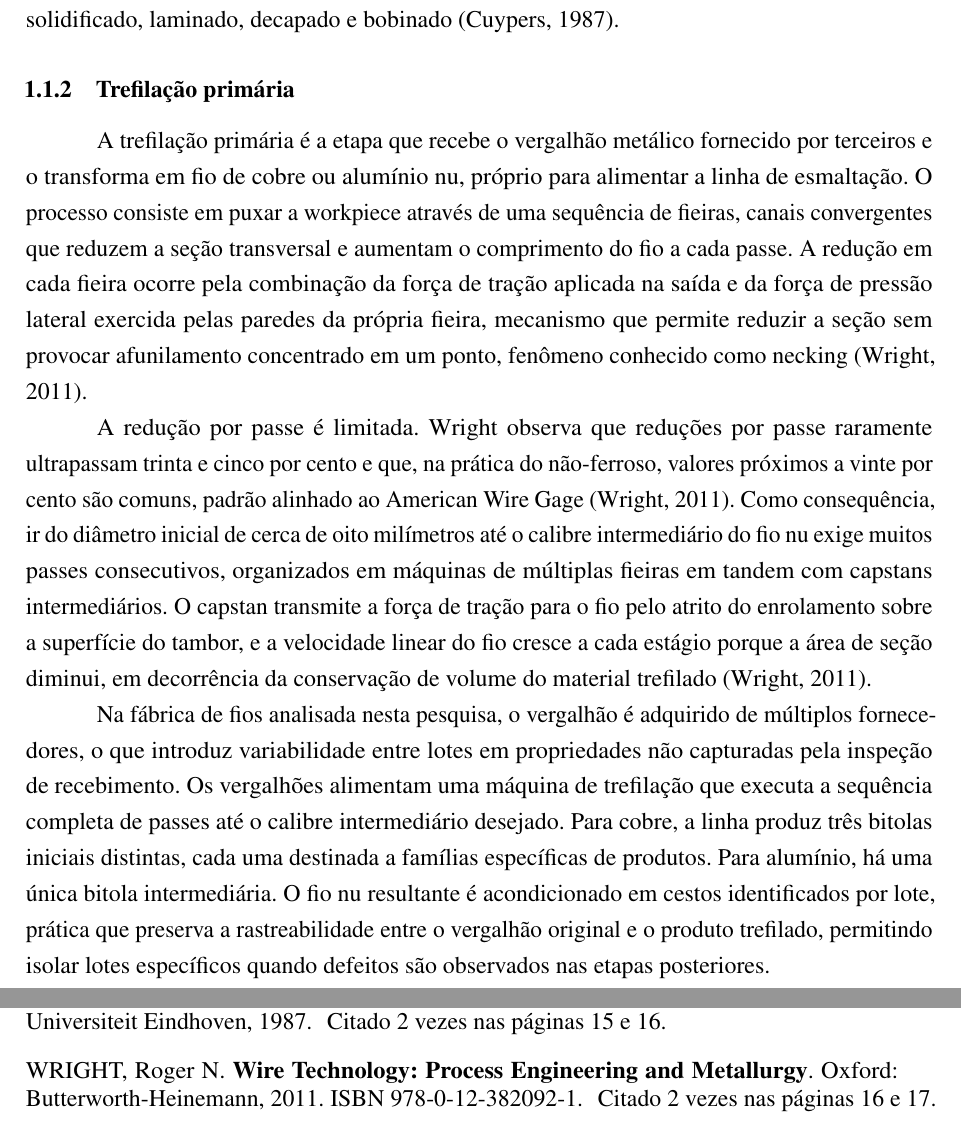
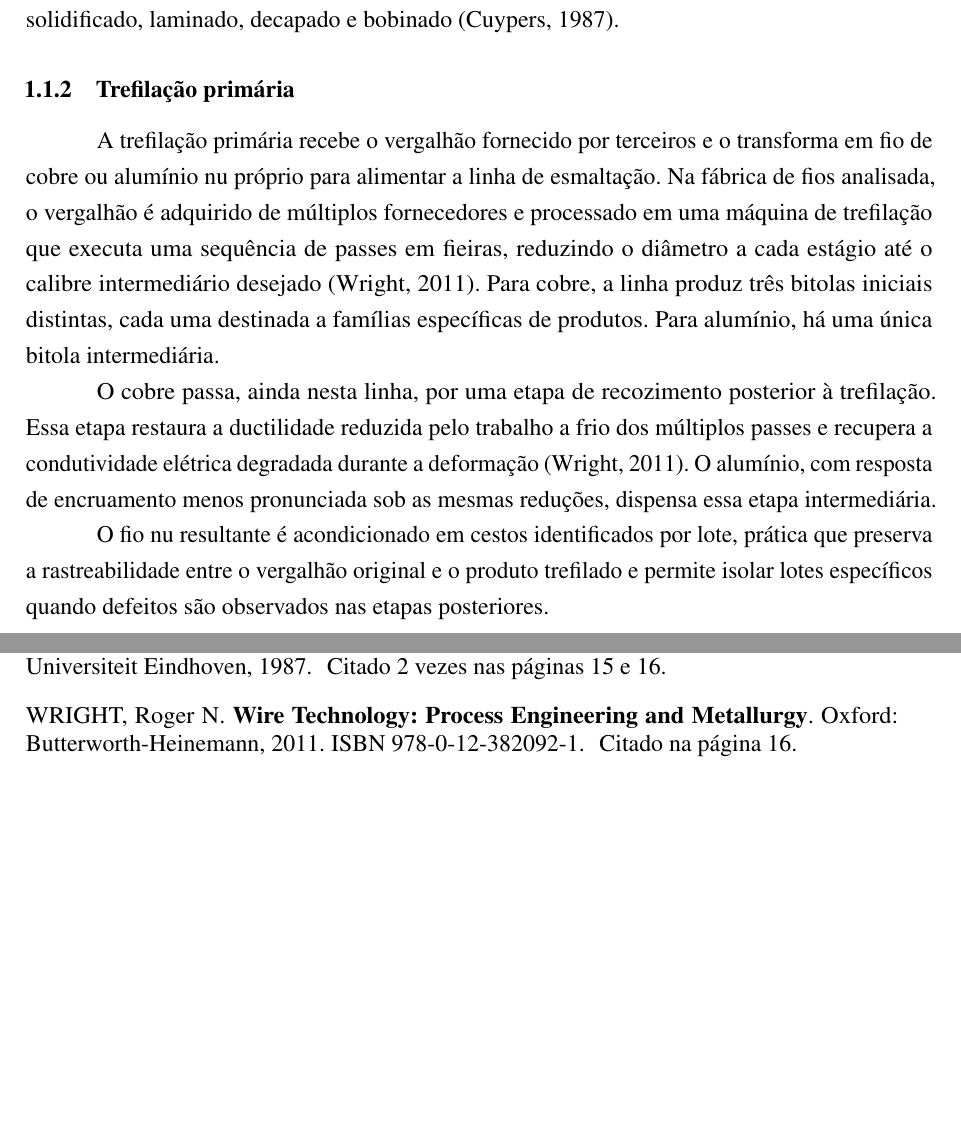
Before and after one commit to Melchioretto/vmdi, a LaTeX thesis (abntex2-model_UDESC_2024.tex, which reads Textuais/Capitulo01.tex): two parts of pages 17 and 19 of 23 before the commit and two parts of pages 17 and 18 of 22 after it, joined at a grey line, cut so that both start at the same text, the shorter picture padded with empty space. Compiled offline with pdfLaTeX.

Commit message:
Simplifica 1.1.2 Trefilacao primaria
Reduz de cinco paragrafos densos para tres paragrafos descritivos.
Mantem o que e relevante para contextualizar a etapa (sequencia de
passes, tres bitolas para cobre, uma para aluminio, recozimento
intermediario do cobre, bobinagem em cestos com rastreabilidade por
lote) e remove o tratamento aprofundado da mecanica do drawing, dos
limites por passe, da metalurgia do cobre e da conexao detalhada com
o problema da dissertacao, que pesava demais para uma secao de
contexto. Wright (2011) permanece como referencia.

Co-Authored-By: Claude Opus 4.7 <noreply@anthropic.com>

```diff
--- a/Textuais/Capitulo01.tex
+++ b/Textuais/Capitulo01.tex
@@ -27,12 +27,8 @@ Na sequência final, o vergalhão passa por decapagem e resfriamento para remoç
 \subsection{Trefilação primária}
 \label{subsec:trefilacao}
 
-A trefilação primária é a etapa que recebe o vergalhão metálico fornecido por terceiros e o transforma em fio de cobre ou alumínio nu, próprio para alimentar a linha de esmaltação. O processo consiste em puxar a workpiece através de uma sequência de fieiras, canais convergentes que reduzem a seção transversal e aumentam o comprimento do fio a cada passe. A redução em cada fieira ocorre pela combinação da força de tração aplicada na saída e da força de pressão lateral exercida pelas paredes da própria fieira, mecanismo que permite reduzir a seção sem provocar afunilamento concentrado em um ponto, fenômeno conhecido como necking \cite{wright2011wire}.
+A trefilação primária recebe o vergalhão fornecido por terceiros e o transforma em fio de cobre ou alumínio nu próprio para alimentar a linha de esmaltação. Na fábrica de fios analisada, o vergalhão é adquirido de múltiplos fornecedores e processado em uma máquina de trefilação que executa uma sequência de passes em fieiras, reduzindo o diâmetro a cada estágio até o calibre intermediário desejado \cite{wright2011wire}. Para cobre, a linha produz três bitolas iniciais distintas, cada uma destinada a famílias específicas de produtos. Para alumínio, há uma única bitola intermediária.
 
-A redução por passe é limitada. Wright observa que reduções por passe raramente ultrapassam trinta e cinco por cento e que, na prática do não-ferroso, valores próximos a vinte por cento são comuns, padrão alinhado ao American Wire Gage \cite{wright2011wire}. Como consequência, ir do diâmetro inicial de cerca de oito milímetros até o calibre intermediário do fio nu exige muitos passes consecutivos, organizados em máquinas de múltiplas fieiras em tandem com capstans intermediários. O capstan transmite a força de tração para o fio pelo atrito do enrolamento sobre a superfície do tambor, e a velocidade linear do fio cresce a cada estágio porque a área de seção diminui, em decorrência da conservação de volume do material trefilado \cite{wright2011wire}.
+O cobre passa, ainda nesta linha, por uma etapa de recozimento posterior à trefilação. Essa etapa restaura a ductilidade reduzida pelo trabalho a frio dos múltiplos passes e recupera a condutividade elétrica degradada durante a deformação \cite{wright2011wire}. O alumínio, com resposta de encruamento menos pronunciada sob as mesmas reduções, dispensa essa etapa intermediária.
 
-Na fábrica de fios analisada nesta pesquisa, o vergalhão é adquirido de múltiplos fornecedores, o que introduz variabilidade entre lotes em propriedades não capturadas pela inspeção de recebimento. Os vergalhões alimentam uma máquina de trefilação que executa a sequência completa de passes até o calibre intermediário desejado. Para cobre, a linha produz três bitolas iniciais distintas, cada uma destinada a famílias específicas de produtos. Para alumínio, há uma única bitola intermediária. O fio nu resultante é acondicionado em cestos identificados por lote, prática que preserva a rastreabilidade entre o vergalhão original e o produto trefilado, permitindo isolar lotes específicos quando defeitos são observados nas etapas posteriores.
-
-O cobre apresenta estrutura cristalina cúbica de face centrada, alta ductilidade e resposta significativa de encruamento ao trabalho a frio \cite{wright2011wire}. O encruamento se acumula ao longo dos passes de redução, e a deformação plástica introduzida em cada passe degrada simultaneamente a condutividade elétrica do material pela proliferação de defeitos cristalinos como discordâncias e vacâncias \cite{wright2011wire}. Esses dois efeitos justificam a etapa adicional de recozimento aplicada ao fio de cobre na fábrica analisada, ausente no caso do alumínio. O recozimento ocorre após a trefilação e antes da bobinagem nos cestos, e tem como função tanto restaurar a maleabilidade perdida durante os múltiplos passes quanto recuperar a condutividade elétrica próxima ao padrão IACS, condição necessária para o uso do fio em aplicações de enrolamento \cite{wright2011wire}. A escolha da atmosfera do recozedor industrial busca ainda evitar a formação de blistering, fenômeno que pode afetar cobre eletrolítico do tipo tough-pitch quando exposto a hidrogênio em temperatura elevada \cite{wright2011wire}.
-
-A trefilação primária é um ponto crítico para o aparecimento de rompimentos. Wright observa explicitamente que a frequência de quebras é a limitação prática das máquinas modernas de não-ferroso em alta velocidade, dado o custo de produção perdida durante a reintrodução do fio na linha após uma interrupção \cite{wright2011wire}. Os mecanismos que levam à quebra nessa etapa são heterogêneos. Defeitos internos do vergalhão, como inclusões, microtrincas e regiões de fusão imperfeita herdadas do lingotamento contínuo do fornecedor, manifestam-se preferencialmente nas primeiras fieiras, onde a tensão de tração atinge seu valor máximo. Falhas de equipamento, como desgaste de fieiras, instabilidade no sistema de lubrificação e variações na tensão entre capstans, podem produzir eventos de aparência muito semelhante. A separação entre essas duas famílias de causa é precisamente o problema que a ferramenta proposta nesta dissertação busca apoiar.
+O fio nu resultante é acondicionado em cestos identificados por lote, prática que preserva a rastreabilidade entre o vergalhão original e o produto trefilado e permite isolar lotes específicos quando defeitos são observados nas etapas posteriores.
```
